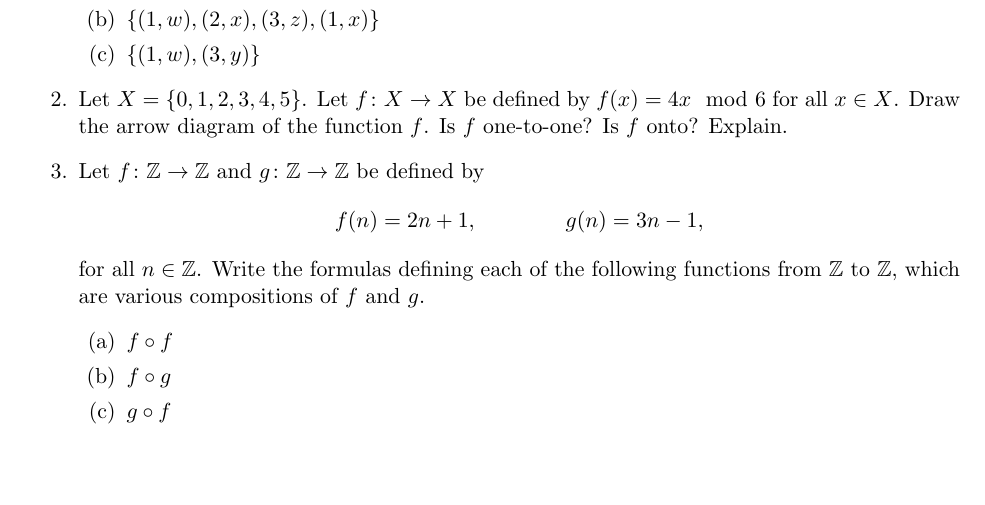
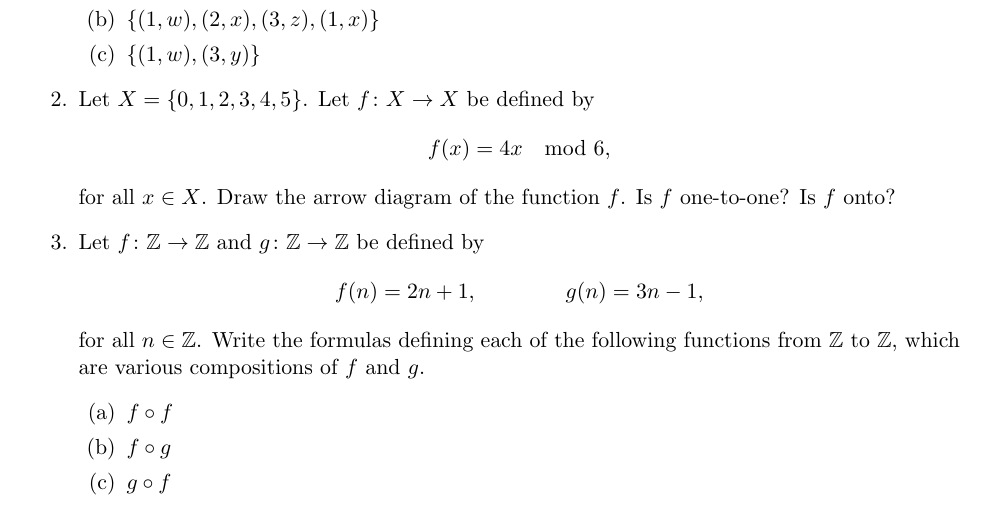
Before and after one commit to samuelfhopkins/samuelfhopkins.github.io, a LaTeX document (classes/181/quiz8.tex): part of the page, cut so that both start at the same text, the shorter picture padded with empty space. Compiled offline with pdfLaTeX.

Commit message:
Add files via upload

```diff
--- a/classes/181/quiz8.tex
+++ b/classes/181/quiz8.tex
@@ -27,7 +27,9 @@ Problem 1 is worth 3 points (1 pt each part), Problem 2 is worth 3 points, and P
 \item $\{(1,w),(3,y)\}$
 \end{enumerate}
 
-\item Let $X = \{0,1,2,3,4,5\}$. Let $f\colon X \to X$ be defined by $f(x) = 4x \mod 6$ for all $x \in X$. Draw the arrow diagram of the function $f$. Is $f$ one-to-one? Is $f$ onto? Explain.
+\item Let $X = \{0,1,2,3,4,5\}$. Let $f\colon X \to X$ be defined by
+\[f(x) = 4x \mod 6,\]
+for all $x \in X$. Draw the arrow diagram of the function $f$. Is $f$ one-to-one? Is $f$ onto?
 
 \item Let $f\colon \mathbb{Z} \to \mathbb{Z}$ and $g\colon\mathbb{Z}\to \mathbb{Z}$ be defined by
 \[ f(n) = 2n+1, \qquad \qquad g(n) = 3n-1,\]
```
Also changed, not shown: classes/181/quiz8.pdf.
